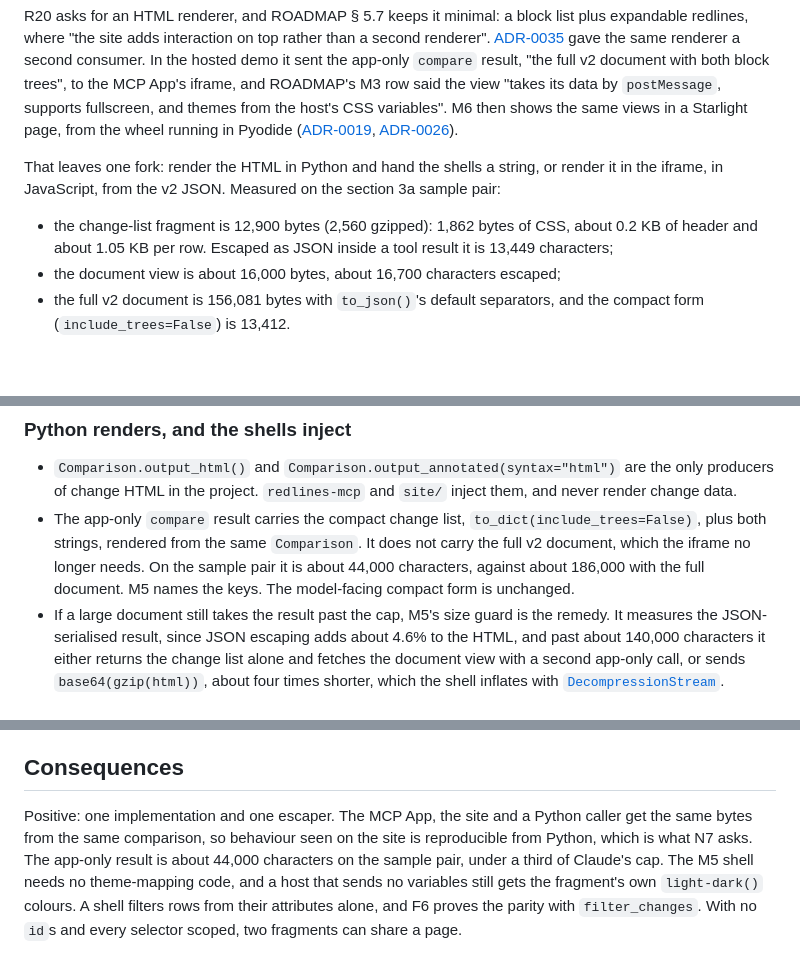
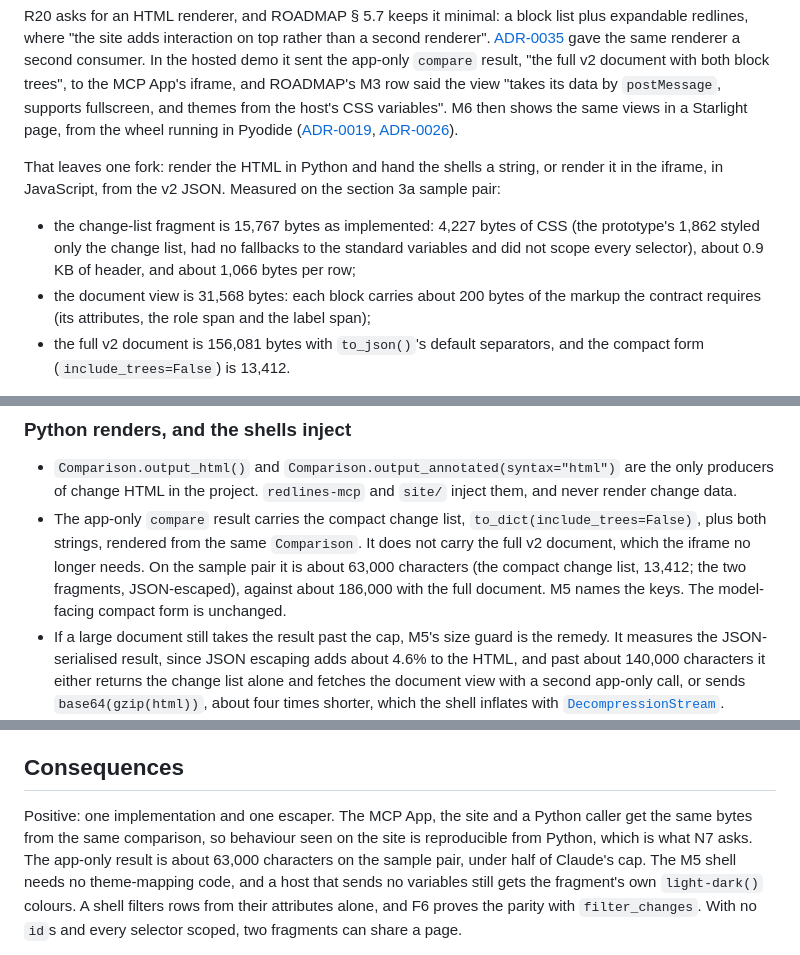
Before and after one commit to houfu/redlines, a Markdown page: docs/adr/0038-render-html-once-in-python.md, 3 parts joined by grey strips. Drawn GitHub-style; blank space fills up the shorter version.

Commit message:
docs: replace ADR-0038's size estimates with the implementation's measurements
The HTML renderer as built is larger than the prototype the ADR
measured: the stylesheet carries the standard-variable fallbacks and
scopes every selector, and each document-view block carries the
attributes and spans the contract requires. On the sample pair the
app-only result is about 63,000 characters, not 44,000, and the cap is
reached at roughly a 35 to 40 KB test document rather than 100 to 120,
which makes M5's size guard load-bearing sooner.

Co-Authored-By: Claude Fable 5.1 <noreply@anthropic.com>

```diff
--- a/docs/adr/0038-render-html-once-in-python.md
+++ b/docs/adr/0038-render-html-once-in-python.md
@@ -11,8 +11,8 @@ R20 asks for an HTML renderer, and ROADMAP § 5.7 keeps it minimal: a block list
 
 That leaves one fork: render the HTML in Python and hand the shells a string, or render it in the iframe, in JavaScript, from the v2 JSON. Measured on the section 3a sample pair:
 
-- the change-list fragment is 12,900 bytes (2,560 gzipped): 1,862 bytes of CSS, about 0.2 KB of header and about 1.05 KB per row. Escaped as JSON inside a tool result it is 13,449 characters;
-- the document view is about 16,000 bytes, about 16,700 characters escaped;
+- the change-list fragment is 15,767 bytes as implemented: 4,227 bytes of CSS (the prototype's 1,862 styled only the change list, had no fallbacks to the standard variables and did not scope every selector), about 0.9 KB of header, and about 1,066 bytes per row;
+- the document view is 31,568 bytes: each block carries about 200 bytes of the markup the contract requires (its attributes, the role span and the label span);
 - the full v2 document is 156,081 bytes with `to_json()`'s default separators, and the compact form (`include_trees=False`) is 13,412.
 
 The size matters, because Claude documents a maximum tool result of about 150,000 characters on claude.ai and Desktop ([Claude's connector guide](https://claude.com/docs/connectors/building/index), "Design within the size and timeout limits"). Above it, with code execution on, the app "receives a pointer to the stored file rather than the structured content it needs, so it never hydrates" ([MCP Apps troubleshooting](https://claude.com/docs/connectors/building/mcp-apps/troubleshooting)). The result ADR-0035 planned, the full v2 document plus both fragments, is about 186,000 characters on the sample pair. A renderer in the iframe would need the v2 document with `include_alignment=True`, because the document view places deletions from the alignment, and it would need both trees for subtree emission: about 154,000 to 173,000 characters, at or over the cap with no headroom. Splitting the result into two calls does not rescue it, because its document view alone needs both trees. It would also be a second implementation and a second escaper. N7 says that no comparison logic lives outside the core library, and [ADR-0016](0016-summary-renderer-in-core.md) records the standing principle "that no comparison or rendering logic lives outside the core". CI is not the obstacle: the Pyodide job already runs Node, so a JavaScript renderer could be tested. That plays no part in this decision.
@@ -28,7 +28,7 @@ This ADR first left two questions about hosts open: which CSS variables a host e
 ### Python renders, and the shells inject
 
 - `Comparison.output_html()` and `Comparison.output_annotated(syntax="html")` are the only producers of change HTML in the project. `redlines-mcp` and `site/` inject them, and never render change data.
-- The app-only `compare` result carries the compact change list, `to_dict(include_trees=False)`, plus both strings, rendered from the same `Comparison`. It does not carry the full v2 document, which the iframe no longer needs. On the sample pair it is about 44,000 characters, against about 186,000 with the full document. M5 names the keys. The model-facing compact form is unchanged.
+- The app-only `compare` result carries the compact change list, `to_dict(include_trees=False)`, plus both strings, rendered from the same `Comparison`. It does not carry the full v2 document, which the iframe no longer needs. On the sample pair it is about 63,000 characters (the compact change list, 13,412; the two fragments, JSON-escaped), against about 186,000 with the full document. M5 names the keys. The model-facing compact form is unchanged.
 - If a large document still takes the result past the cap, M5's size guard is the remedy. It measures the JSON-serialised result, since JSON escaping adds about 4.6% to the HTML, and past about 140,000 characters it either returns the change list alone and fetches the document view with a second app-only call, or sends `base64(gzip(html))`, about four times shorter, which the shell inflates with [`DecompressionStream`](https://developer.mozilla.org/en-US/docs/Web/API/DecompressionStream).
 - The fragments are script-free markup, and every host policy that could be read allows the inline `<style>` they carry. CSP is not their safety net, since the same policies allow inline handlers: the escaper of contract item 4 and the allowlist of item 2, checked by F2 and F7, are. The ROADMAP's earlier wording, "takes its data by `postMessage`", holds at the shell: the strings arrive by `postMessage`, as the response to the app's own `tools/call` ([specification](https://github.com/modelcontextprotocol/ext-apps/blob/82221c0c8ce7661efa6771c9d461511b1650495f/specification/2026-01-26/apps.mdx?plain=1#L1391-L1490)).
 - The contract below is versioned by `data-redlines-fragment="1.0"`. `redlines.renderers` exports `FRAGMENT_VERSION` and `STYLESHEET`.
@@ -205,5 +205,5 @@ The thirteen theme properties of item 5, the standard names they fall back to, a
 
 ## Consequences
 
-Positive: one implementation and one escaper. The MCP App, the site and a Python caller get the same bytes from the same comparison, so behaviour seen on the site is reproducible from Python, which is what N7 asks. The app-only result is about 44,000 characters on the sample pair, under a third of Claude's cap. The M5 shell needs no theme-mapping code, and a host that sends no variables still gets the fragment's own `light-dark()` colours. A shell filters rows from their attributes alone, and F6 proves the parity with `filter_changes`. With no `id`s and every selector scoped, two fragments can share a page.
+Positive: one implementation and one escaper. The MCP App, the site and a Python caller get the same bytes from the same comparison, so behaviour seen on the site is reproducible from Python, which is what N7 asks. The app-only result is about 63,000 characters on the sample pair, under half of Claude's cap. The M5 shell needs no theme-mapping code, and a host that sends no variables still gets the fragment's own `light-dark()` colours. A shell filters rows from their attributes alone, and F6 proves the parity with `filter_changes`. With no `id`s and every selector scoped, two fragments can share a page.
 
```
Also changed, not shown: other parts of docs/adr/0038-render-html-once-in-python.md (+1 -1 lines), docs/adr/0035-hosted-demo-server.md (+1 -1 lines).
